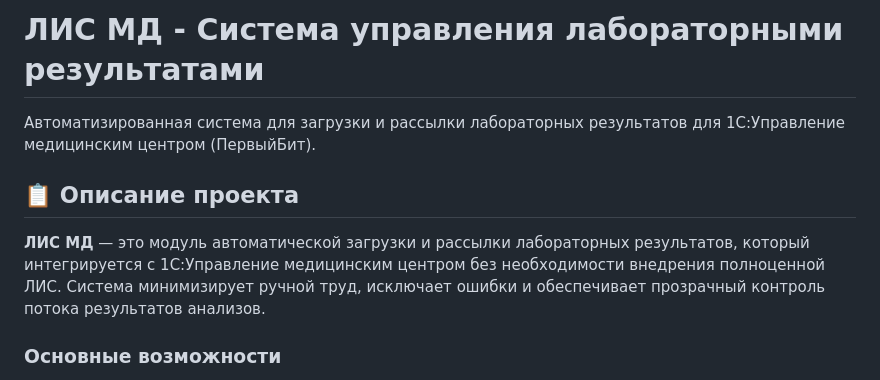
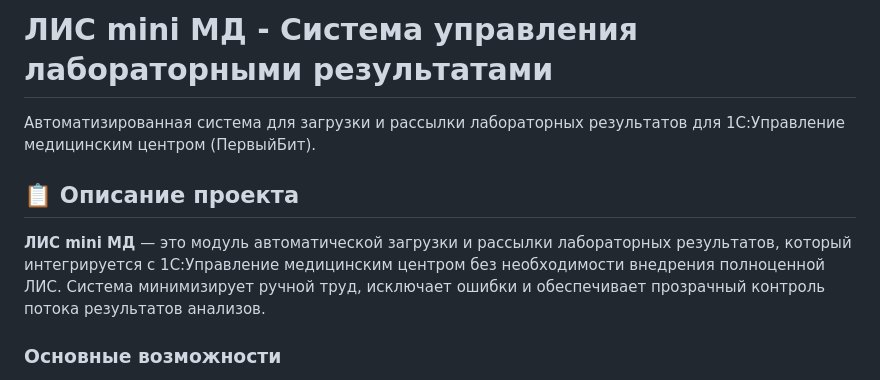
Before and after one commit to gr33njj/lis-mini, a Markdown page: README.md, the part around the change. Drawn GitHub-style.

Commit message:
Collab branch
Collab branch

Co-Authored-By: dszdrt <201744611+dszdrt@users.noreply.github.com>

```diff
--- a/README.md
+++ b/README.md
@@ -1,10 +1,10 @@
-# ЛИС МД - Система управления лабораторными результатами
+# ЛИС mini МД - Система управления лабораторными результатами
 
 Автоматизированная система для загрузки и рассылки лабораторных результатов для 1С:Управление медицинским центром (ПервыйБит).
 
 ## 📋 Описание проекта
 
-**ЛИС МД** — это модуль автоматической загрузки и рассылки лабораторных результатов, который интегрируется с 1С:Управление медицинским центром без необходимости внедрения полноценной ЛИС. Система минимизирует ручной труд, исключает ошибки и обеспечивает прозрачный контроль потока результатов анализов.
+**ЛИС mini МД** — это модуль автоматической загрузки и рассылки лабораторных результатов, который интегрируется с 1С:Управление медицинским центром без необходимости внедрения полноценной ЛИС. Система минимизирует ручной труд, исключает ошибки и обеспечивает прозрачный контроль потока результатов анализов.
 
 ### Основные возможности
 
```
